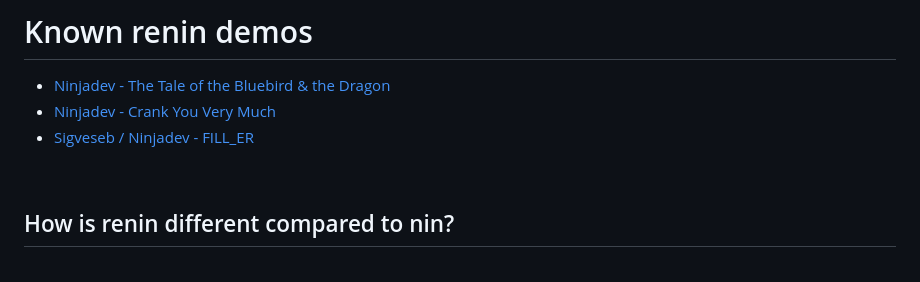
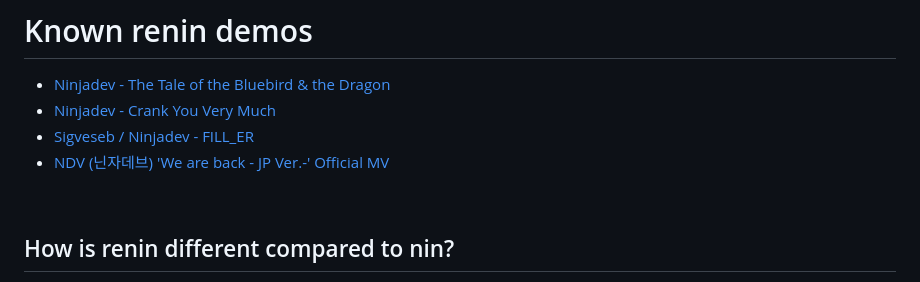
Before and after one commit to ninjadev/renin, a Markdown page: README.md, the part around the change. Drawn GitHub-style.

```diff
--- a/README.md
+++ b/README.md
@@ -179,6 +179,7 @@ See this example :
 - [Ninjadev - The Tale of the Bluebird & the Dragon](https://www.pouet.net/prod.php?which=91820)
 - [Ninjadev - Crank You Very Much](https://www.pouet.net/prod.php?which=94165)
 - [Sigveseb / Ninjadev - FILL_ER](https://www.pouet.net/prod.php?which=94133)
+- [NDV (닌자데브) 'We are back - JP Ver.-' Official MV](https://www.pouet.net/prod.php?which=94648)
 
 <br/>
 
```
